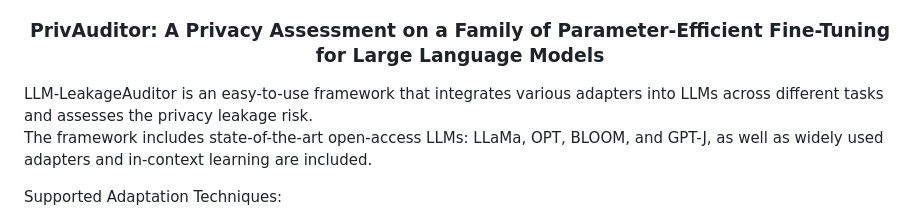
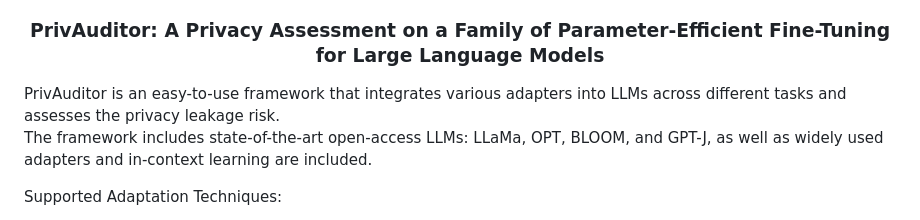
Before and after one commit to TrustAI-Open/PrivAuditor, a Markdown page: README.md, the part around the change. Drawn GitHub-style.

Commit message:
version 0.0.1 correct typo in README.md

```diff
--- a/README.md
+++ b/README.md
@@ -5,7 +5,7 @@
 <h3 align="center">
     <p>PrivAuditor: A Privacy Assessment on a Family of Parameter-Efficient Fine-Tuning for Large Language Models </p>
 </h3>
-LLM-LeakageAuditor is an easy-to-use framework that integrates various adapters into LLMs across different tasks and assesses the privacy leakage risk.
+PrivAuditor is an easy-to-use framework that integrates various adapters into LLMs across different tasks and assesses the privacy leakage risk.
 
 The framework includes state-of-the-art open-access LLMs: LLaMa, OPT, BLOOM, and GPT-J, as well as widely used adapters and in-context learning are included.
 
```
